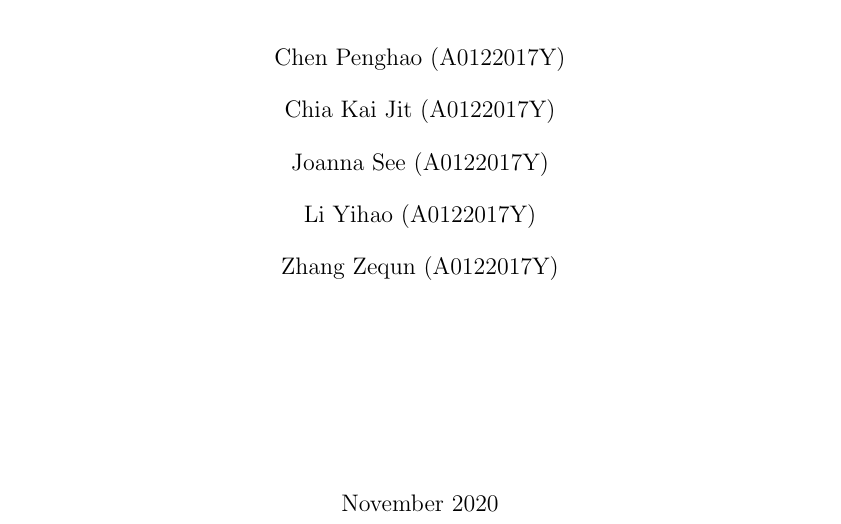
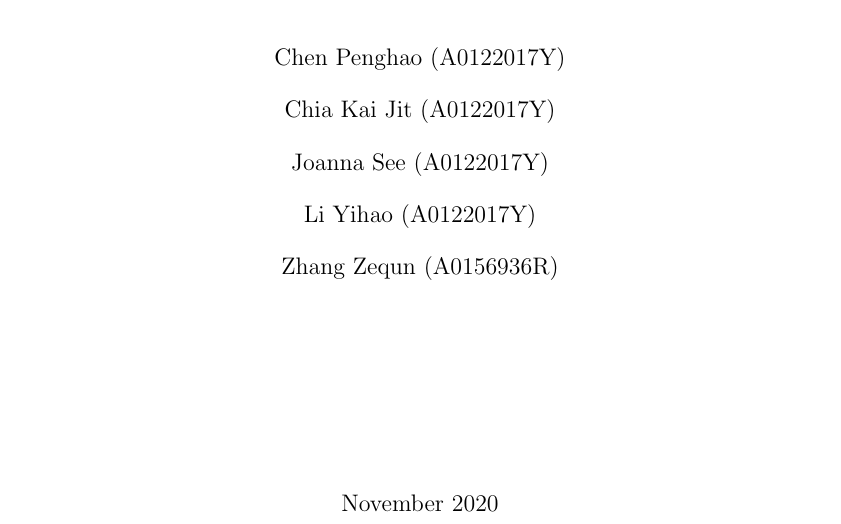
Before and after one commit to chenpenghao/FE5112Report, a LaTeX document (FE5112 Report.tex): part of page 1 of 4, cut so that both start at the same text. Compiled offline with pdfLaTeX.

Commit message:
Update matric number for zq

```diff
--- a/FE5112 Report.tex
+++ b/FE5112 Report.tex
@@ -49,7 +49,7 @@ backgroundcolor=\color{almond}
 	{\normalsize Chia Kai Jit (A0122017Y)\par}
 	{\normalsize Joanna See (A0122017Y)\par}
 	{\normalsize Li Yihao (A0122017Y)\par}
-	{\normalsize Zhang Zequn (A0122017Y)\par}
+	{\normalsize Zhang Zequn (A0156936R)\par}
 	\vfill
 % Bottom of the page
 	{ November 2020\par}
```
